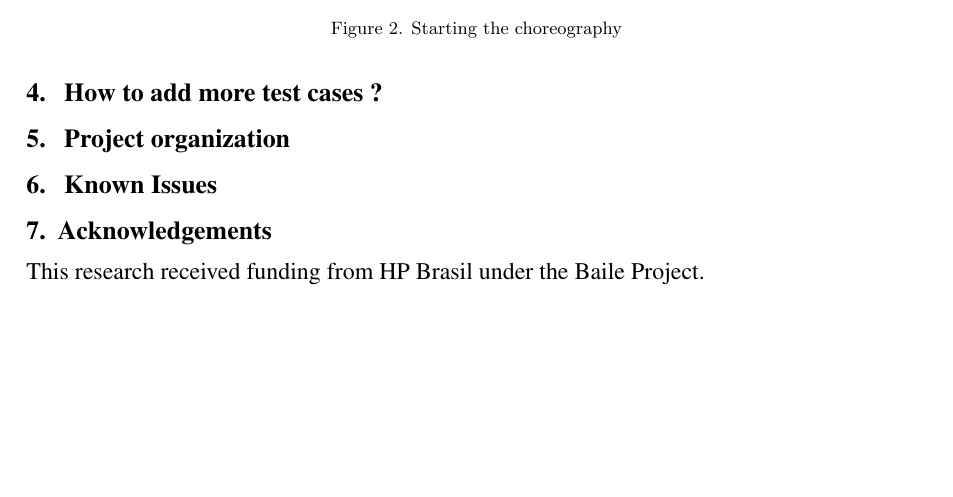
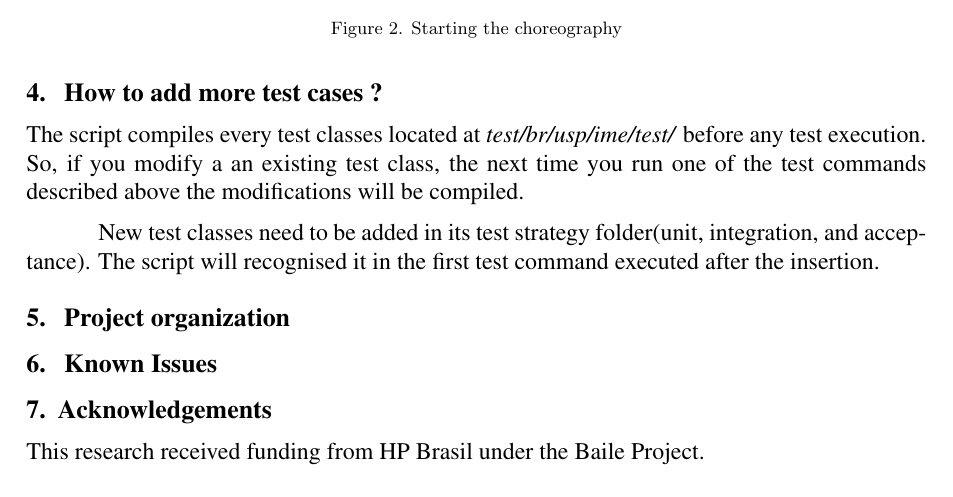
Before and after one commit to choreos/Baile-V-V-Prototype, a LaTeX document (user-guide/user-guide.tex): part of page 3 of 4, cut so that both start at the same text, the shorter picture padded with empty space. Compiled offline with pdfLaTeX.

Commit message:
adding more tests

```diff
--- a/user-guide/user-guide.tex
+++ b/user-guide/user-guide.tex
@@ -117,6 +117,9 @@ In this section, we detailed the main steps to interact with the application.
 
 
 \section{ How to add more test cases ? }
+The script compiles every test classes located at \textit{test/br/usp/ime/test/} before any test execution. So, if you modify a an existing test class, the next time you run one of the test commands described above the modifications will be compiled.
+
+New test classes need to be added in its test strategy folder(unit, integration, and acceptance). The script will recognised it in the first test command executed after the insertion.
 
 \section { Project organization }
 
```
